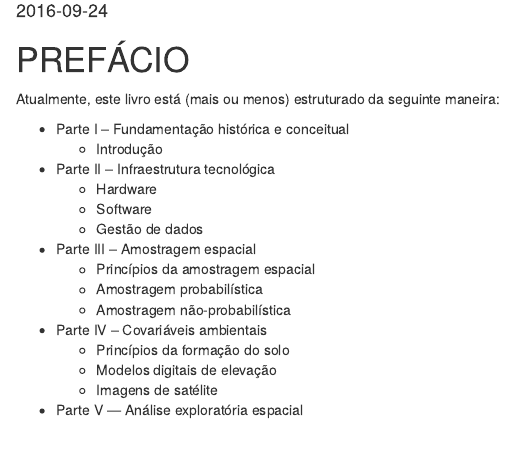
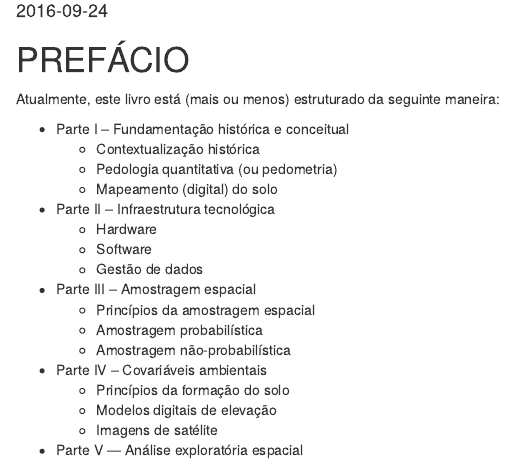
Before and after one commit to samuel-rosa/pedologia-quantitativa, an R Markdown document (index.Rmd): the page in a window 1100 px wide, from 100 px down. Rendered offline with R 4.5, knitr and Pandoc, with nearby package versions; drawn as R Markdown's standard HTML page in place of the format the file asks for.

Commit message:
improved part I

```diff
--- a/index.Rmd
+++ b/index.Rmd
@@ -16,7 +16,9 @@ github-repo: samuel-rosa/pedologia-quantitativa
 Atualmente, este livro está (mais ou menos) estruturado da seguinte maneira:
 
 * Parte I -- Fundamentação histórica e conceitual
-    + Introdução
+    + Contextualização histórica
+    + Pedologia quantitativa (ou pedometria)
+    + Mapeamento (digital) do solo
 * Parte II -- Infraestrutura tecnológica
     + Hardware
     + Software
```
